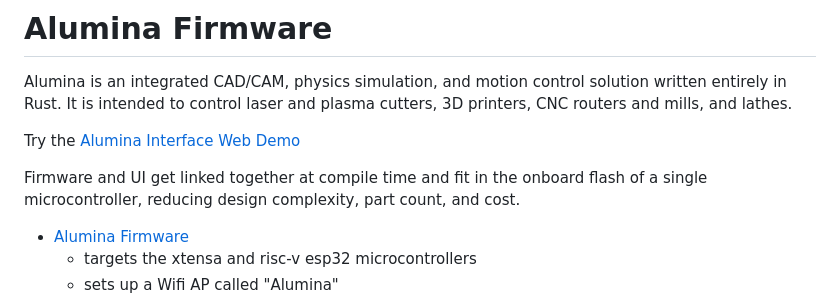
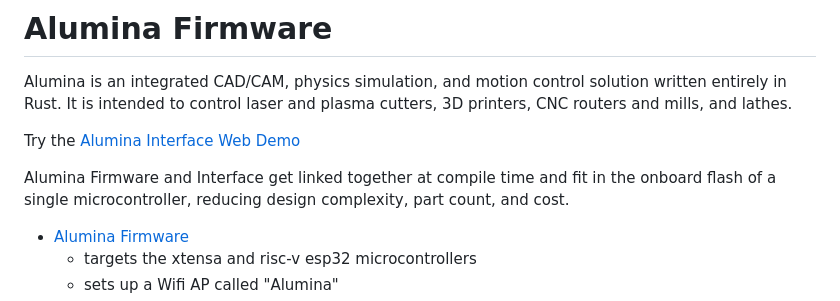
Before and after one commit to timschmidt/alumina-firmware, a Markdown page: readme.md, the part around the change. Rendered like a GitHub page.

```diff
--- a/readme.md
+++ b/readme.md
@@ -6,7 +6,7 @@ Alumina is an integrated CAD/CAM, physics simulation, and motion control solutio
 
 Try the [Alumina Interface Web Demo](https://timschmidt.github.io/alumina-interface/)
 
-Firmware and UI get linked together at compile time and fit in the onboard flash of a single microcontroller, reducing design complexity, part count, and cost.
+Alumina Firmware and Interface get linked together at compile time and fit in the onboard flash of a single microcontroller, reducing design complexity, part count, and cost.
  - [Alumina Firmware](https://github.com/timschmidt/alumina-firmware)
    - targets the xtensa and risc-v esp32 microcontrollers
    - sets up a Wifi AP called "Alumina"
```
